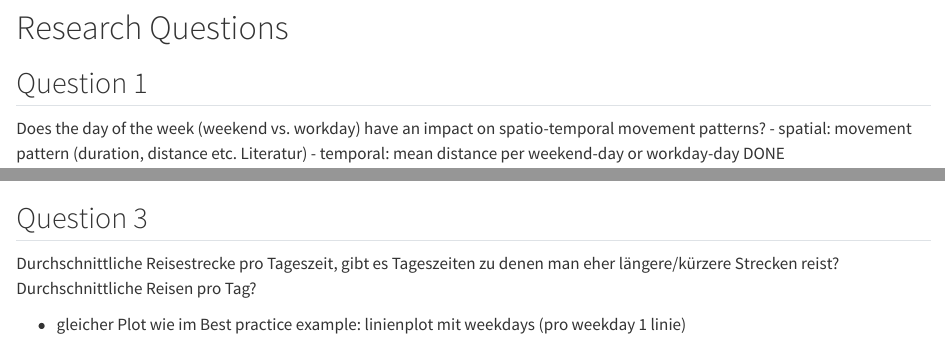
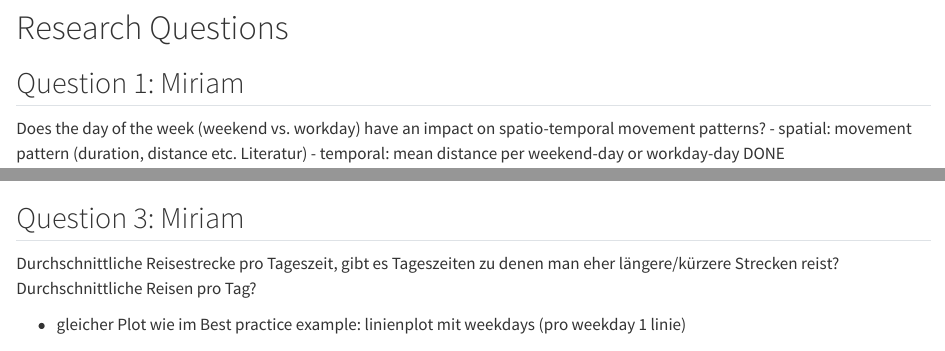
Before and after one commit to mirjamscheib/Semester_Project, a Quarto document (Semester_Project.qmd): the page in a window 1100 px wide, from 10230 px down, and a second part further down, joined at a grey line. Rendered offline with R 4.5, knitr and Pandoc in place of Quarto, with nearby package versions; some code elsewhere in the file could not run offline; long lines of code are wrapped.

Commit message:
commit mirj

````diff
--- a/Semester_Project.qmd
+++ b/Semester_Project.qmd
@@ -275,7 +275,7 @@ write_csv(posmo_sep, "posmo_data/posmo_end1.csv")
 ```
 
 # Research Questions
-## Question 1
+## Question 1: Miriam
 Does the day of the week (weekend vs. workday) have an impact on spatio-temporal movement patterns?
 - spatial: movement pattern (duration, distance etc. Literatur)
 - temporal: mean distance per weekend-day or workday-day DONE
@@ -461,7 +461,7 @@ ggplot() +
   labs(title = "mean travelled distance compared between rain/no rain for bike")
 ```
 
-## Question 3
+## Question 3: Miriam
 Durchschnittliche Reisestrecke pro Tageszeit, gibt es Tageszeiten zu denen man eher längere/kürzere Strecken reist?
 Durchschnittliche Reisen pro Tag?
 
````
Also changed, not shown: Semester_Project.qmd (2 more changed lines).
